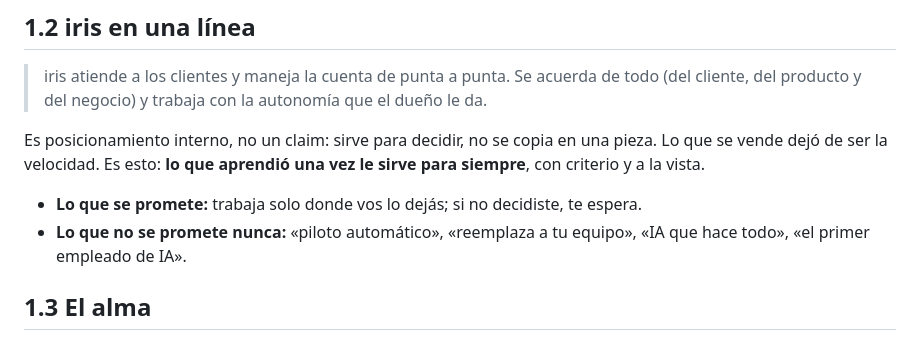
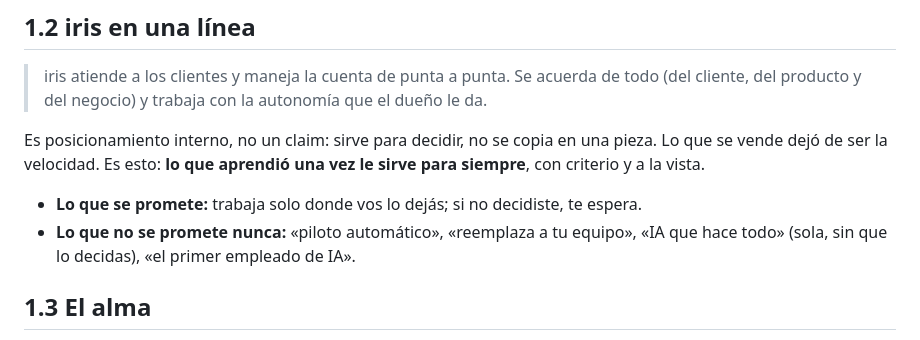
Before and after one commit to Iris-Agents/iris-brand, a Markdown page: guide/01-esencia.md, the part around the change. GitHub-like rendering.

Commit message:
docs(voz): lo que no se promete es una IA que hace todo sin que lo decidas
Co-Authored-By: Claude Opus 5.5 <noreply@anthropic.com>

```diff
--- a/guide/01-esencia.md
+++ b/guide/01-esencia.md
@@ -20,7 +20,7 @@ vende dejó de ser la velocidad. Es esto: **lo que aprendió una vez le sirve pa
 criterio y a la vista.
 
 - **Lo que se promete:** trabaja solo donde vos lo dejás; si no decidiste, te espera.
-- **Lo que no se promete nunca:** «piloto automático», «reemplaza a tu equipo», «IA que hace todo»,
+- **Lo que no se promete nunca:** «piloto automático», «reemplaza a tu equipo», «IA que hace todo» (sola, sin que lo decidas),
   «el primer empleado de IA».
 
 ## 1.3 El alma
```
Also changed, not shown: guide/09-voz-y-tono.md (+2 -1 lines).
